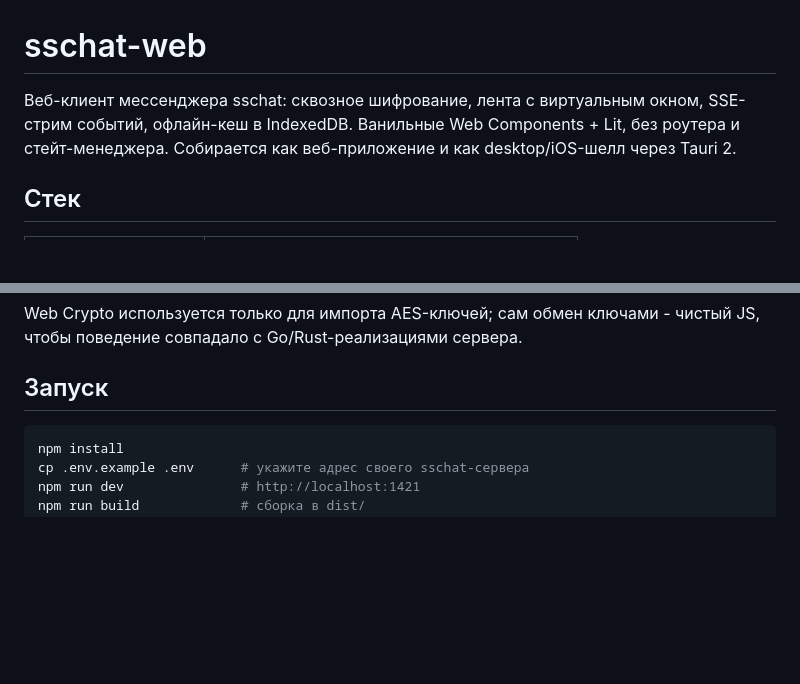
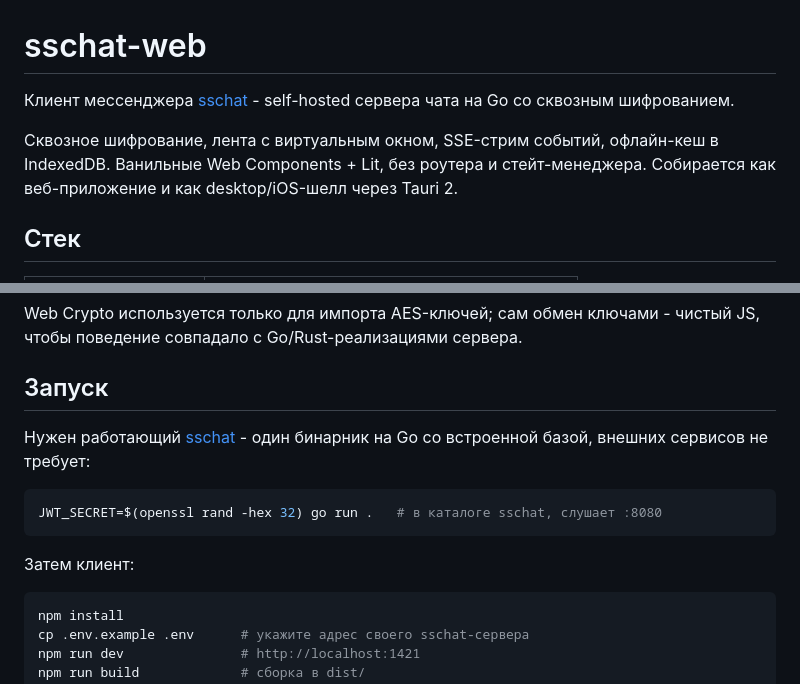
Before and after one commit to sarjsheff/sschat-web, a Markdown page: README.md, 2 parts joined by grey strips. Rendered like a GitHub page; blank space fills up the shorter version.

Commit message:
docs: ссылка на сервер sschat
README не говорил, где взять сервер, к которому подключается клиент.

````diff
--- a/README.md
+++ b/README.md
@@ -1,9 +1,11 @@
 # sschat-web
 
-Веб-клиент мессенджера sschat: сквозное шифрование, лента с виртуальным окном,
-SSE-стрим событий, офлайн-кеш в IndexedDB. Ванильные Web Components + Lit, без
-роутера и стейт-менеджера. Собирается как веб-приложение и как desktop/iOS-шелл
-через Tauri 2.
+Клиент мессенджера [sschat](https://github.com/sarjsheff/sschat) - self-hosted
+сервера чата на Go со сквозным шифрованием.
+
+Сквозное шифрование, лента с виртуальным окном, SSE-стрим событий, офлайн-кеш в
+IndexedDB. Ванильные Web Components + Lit, без роутера и стейт-менеджера.
+Собирается как веб-приложение и как desktop/iOS-шелл через Tauri 2.
 
 ## Стек
 
@@ -20,6 +22,15 @@ Web Crypto используется только для импорта AES-кл
 чистый JS, чтобы поведение совпадало с Go/Rust-реализациями сервера.
 
 ## Запуск
+
+Нужен работающий [sschat](https://github.com/sarjsheff/sschat) - один бинарник
+на Go со встроенной базой, внешних сервисов не требует:
+
+```sh
+JWT_SECRET=$(openssl rand -hex 32) go run .   # в каталоге sschat, слушает :8080
+```
+
+Затем клиент:
 
 ```sh
 npm install
````
